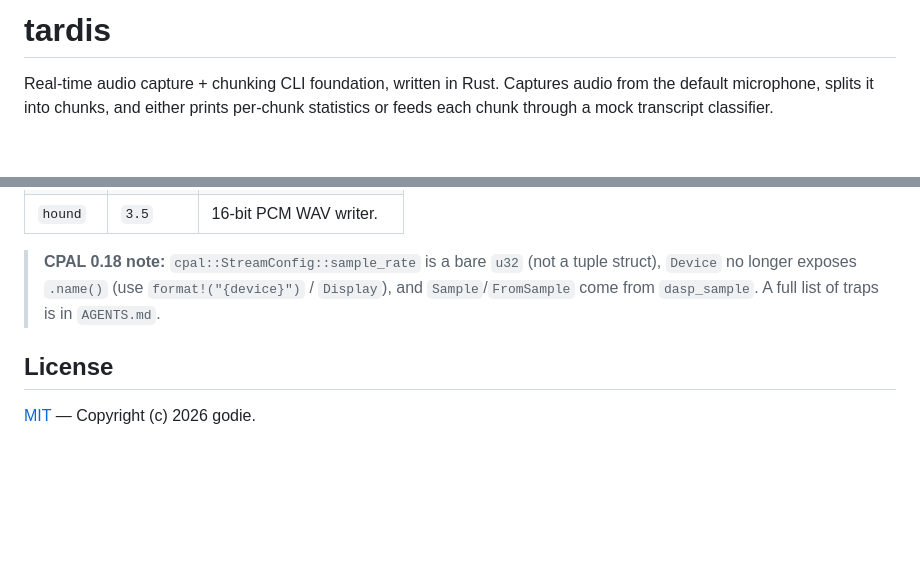
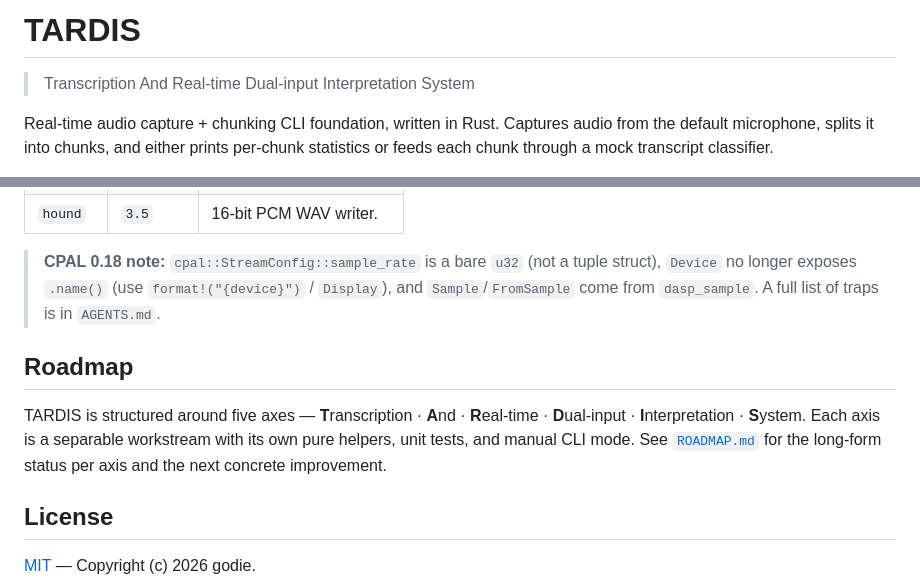
Before and after one commit to godie/tardis, a Markdown page: README.md, 2 parts joined by grey strips. Drawn GitHub-style; blank space fills up the shorter version.

```diff
--- a/README.md
+++ b/README.md
@@ -1,4 +1,5 @@
-# tardis
+# TARDIS
+> Transcription And Real-time Dual-input Interpretation System
 
 Real-time audio capture + chunking CLI foundation, written in Rust. Captures audio from the default microphone, splits it into chunks, and either prints per-chunk statistics or feeds each chunk through a mock transcript classifier.
 
@@ -80,6 +81,10 @@ cargo test
 
 > **CPAL 0.18 note:** `cpal::StreamConfig::sample_rate` is a bare `u32` (not a tuple struct), `Device` no longer exposes `.name()` (use `format!("{device}")` / `Display`), and `Sample`/`FromSample` come from `dasp_sample`. A full list of traps is in `AGENTS.md`.
 
+## Roadmap
+
+TARDIS is structured around five axes — **T**ranscription · **A**nd · **R**eal-time · **D**ual-input · **I**nterpretation · **S**ystem. Each axis is a separable workstream with its own pure helpers, unit tests, and manual CLI mode. See [`ROADMAP.md`](./ROADMAP.md) for the long-form status per axis and the next concrete improvement.
+
 ## License
 
 [MIT](./LICENSE) — Copyright (c) 2026 godie.
```
Also changed, not shown: ROADMAP.md (added, +74 -0 lines).
